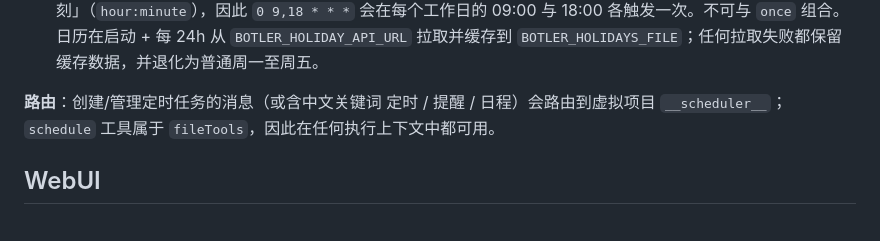
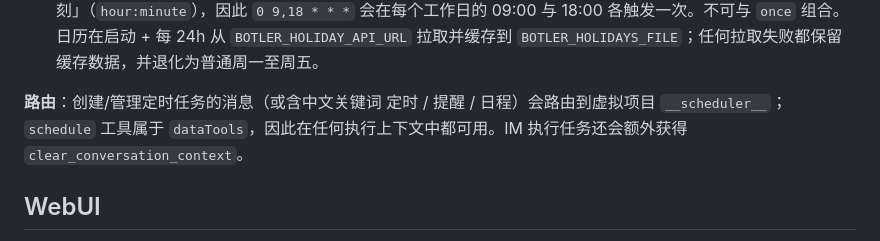
Before and after one commit to crossoverJie/botler-agent, a Markdown page: README-ZH.md, the part around the change. Drawn GitHub-style.

Commit message:
docs: clarify dataTools and clear-conversation tool split

```diff
--- a/README-ZH.md
+++ b/README-ZH.md
@@ -292,7 +292,7 @@ Schema——`cron` / `interval` / `at` / `once` 四选一：
 - `retry` / `silentHours`：可选失败重试与免打扰窗口（落在窗口内的触发延后到窗口结束）。
 - `holidayMode: "workday"`：**中国法定工作日门控**，仅作用于 `cron` / `interval` / `at` 触发。该条目**只在法定工作日触发**——跳过法定假日（法定假日），并在调休补班日（补班）正常触发。cron 的日期字段被忽略，只使用「时刻」（`hour:minute`），因此 `0 9,18 * * *` 会在每个工作日的 09:00 与 18:00 各触发一次。不可与 `once` 组合。日历在启动 + 每 24h 从 `BOTLER_HOLIDAY_API_URL` 拉取并缓存到 `BOTLER_HOLIDAYS_FILE`；任何拉取失败都保留缓存数据，并退化为普通周一至周五。
 
-**路由**：创建/管理定时任务的消息（或含中文关键词 定时 / 提醒 / 日程）会路由到虚拟项目 `__scheduler__`；`schedule` 工具属于 `fileTools`，因此在任何执行上下文中都可用。
+**路由**：创建/管理定时任务的消息（或含中文关键词 定时 / 提醒 / 日程）会路由到虚拟项目 `__scheduler__`；`schedule` 工具属于 `dataTools`，因此在任何执行上下文中都可用。IM 执行任务还会额外获得 `clear_conversation_context`。
 
 ## WebUI
 
```
Also changed, not shown: README.md (+1 -1 lines).
